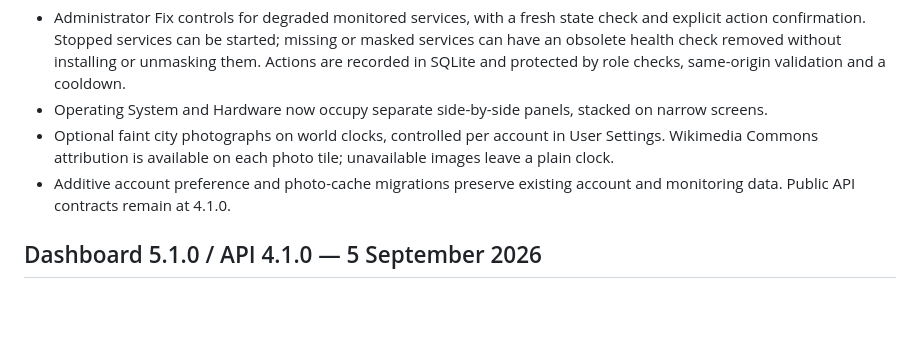
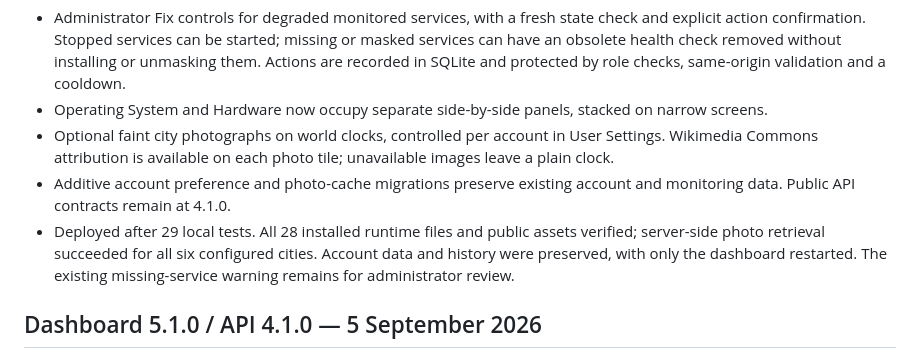
Before and after one commit to terryrogers/TimeBeacon, a Markdown page: CHANGELOG.md, the part around the change. Rendered like a GitHub page; blank space fills up the shorter version.

Commit message:
Record TimeBeacon 5.2 deployment verification

```diff
--- a/CHANGELOG.md
+++ b/CHANGELOG.md
@@ -6,6 +6,7 @@
 - Operating System and Hardware now occupy separate side-by-side panels, stacked on narrow screens.
 - Optional faint city photographs on world clocks, controlled per account in User Settings. Wikimedia Commons attribution is available on each photo tile; unavailable images leave a plain clock.
 - Additive account preference and photo-cache migrations preserve existing account and monitoring data. Public API contracts remain at 4.1.0.
+- Deployed after 29 local tests. All 28 installed runtime files and public assets verified; server-side photo retrieval succeeded for all six configured cities. Account data and history were preserved, with only the dashboard restarted. The existing missing-service warning remains for administrator review.
 
 ## Dashboard 5.1.0 / API 4.1.0 — 5 September 2026
 
```
